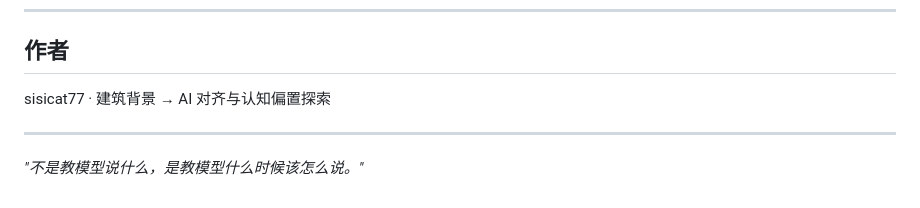
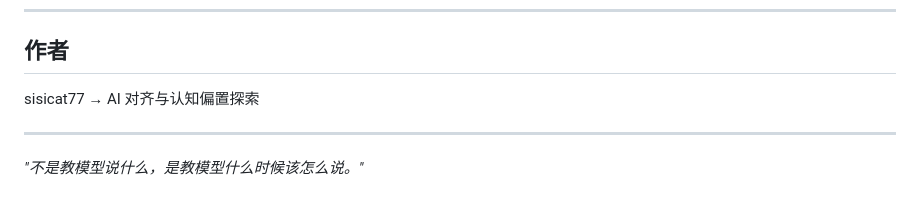
Before and after one commit to sisicat77/shadow-intertext, a Markdown page: README.md, the part around the change. Rendered like a GitHub page.

Commit message:
Update author information in README.md

```diff
--- a/README.md
+++ b/README.md
@@ -79,7 +79,7 @@
 
 ## 作者
 
-sisicat77 · 建筑背景 → AI 对齐与认知偏置探索
+sisicat77 → AI 对齐与认知偏置探索
 
 ---
 
```
